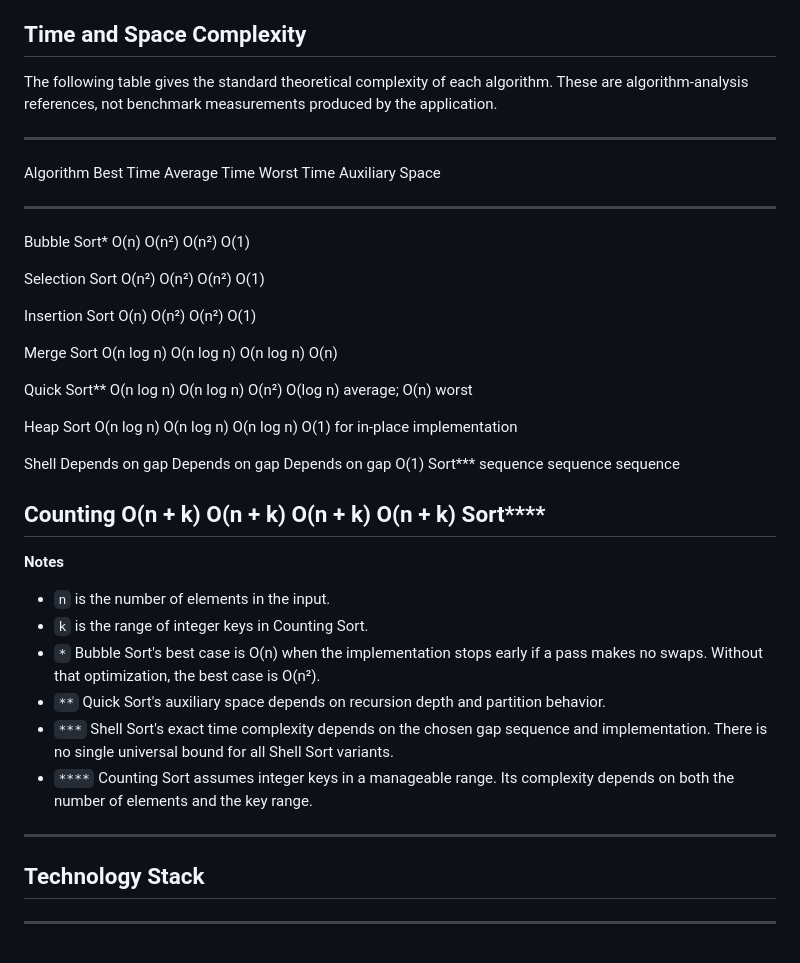
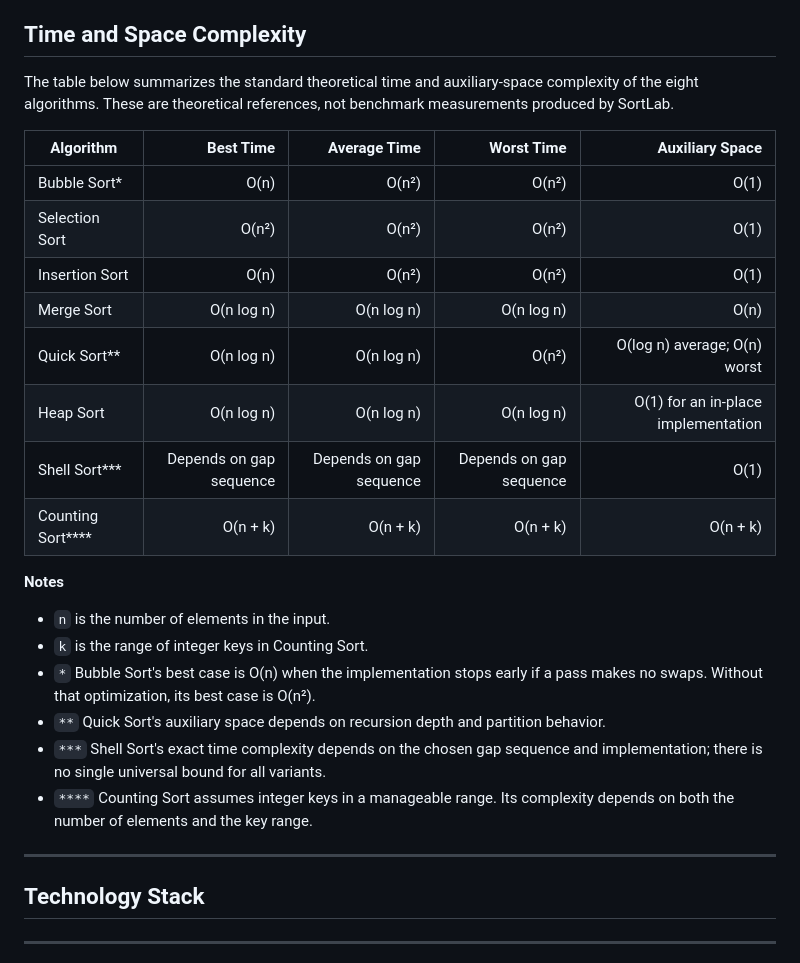
Before and after one commit to Saig42004/SortLab-An-Interactive-Visualization-of-Sorting-Algorithms, a Markdown page: README.md, the part around the change. GitHub-like rendering.

Commit message:
Fix complexity table formatting

```diff
--- a/README.md
+++ b/README.md
@@ -143,52 +143,29 @@ SortLab includes these eight sorting algorithms:
 
 ## Time and Space Complexity
 
-The following table gives the standard theoretical complexity of each
-algorithm. These are algorithm-analysis references, not benchmark
-measurements produced by the application.
+The table below summarizes the standard theoretical time and auxiliary-space complexity of the eight algorithms. These are theoretical references, not benchmark measurements produced by SortLab.
 
-  ----------------------------------------------------------------------------
-  Algorithm           Best Time   Average Time     Worst Time  Auxiliary Space
-  -------------- -------------- -------------- -------------- ----------------
-  Bubble Sort\*            O(n)          O(n²)          O(n²)             O(1)
-
-  Selection Sort          O(n²)          O(n²)          O(n²)             O(1)
-
-  Insertion Sort           O(n)          O(n²)          O(n²)             O(1)
-
-  Merge Sort         O(n log n)     O(n log n)     O(n log n)             O(n)
-
-  Quick Sort\*\*     O(n log n)     O(n log n)          O(n²)         O(log n)
-                                                                 average; O(n)
-                                                                         worst
-
-  Heap Sort          O(n log n)     O(n log n)     O(n log n)         O(1) for
-                                                                      in-place
-                                                                implementation
-
-  Shell          Depends on gap Depends on gap Depends on gap             O(1)
-  Sort\*\*\*           sequence       sequence       sequence
-
-  Counting             O(n + k)       O(n + k)       O(n + k)         O(n + k)
-  Sort\*\*\*\*
-  ----------------------------------------------------------------------------
+| Algorithm | Best Time | Average Time | Worst Time | Auxiliary Space |
+|---|---:|---:|---:|---:|
+| Bubble Sort* | O(n) | O(n²) | O(n²) | O(1) |
+| Selection Sort | O(n²) | O(n²) | O(n²) | O(1) |
+| Insertion Sort | O(n) | O(n²) | O(n²) | O(1) |
+| Merge Sort | O(n log n) | O(n log n) | O(n log n) | O(n) |
+| Quick Sort** | O(n log n) | O(n log n) | O(n²) | O(log n) average; O(n) worst |
+| Heap Sort | O(n log n) | O(n log n) | O(n log n) | O(1) for an in-place implementation |
+| Shell Sort*** | Depends on gap sequence | Depends on gap sequence | Depends on gap sequence | O(1) |
+| Counting Sort**** | O(n + k) | O(n + k) | O(n + k) | O(n + k) |
 
 **Notes**
 
--   `n` is the number of elements in the input.
--   `k` is the range of integer keys in Counting Sort.
--   `*` Bubble Sort's best case is O(n) when the implementation stops
-    early if a pass makes no swaps. Without that optimization, the best
-    case is O(n²).
--   `**` Quick Sort's auxiliary space depends on recursion depth and
-    partition behavior.
--   `***` Shell Sort's exact time complexity depends on the chosen gap
-    sequence and implementation. There is no single universal bound for
-    all Shell Sort variants.
--   `****` Counting Sort assumes integer keys in a manageable range. Its
-    complexity depends on both the number of elements and the key range.
+- `n` is the number of elements in the input.
+- `k` is the range of integer keys in Counting Sort.
+- `*` Bubble Sort's best case is O(n) when the implementation stops early if a pass makes no swaps. Without that optimization, its best case is O(n²).
+- `**` Quick Sort's auxiliary space depends on recursion depth and partition behavior.
+- `***` Shell Sort's exact time complexity depends on the chosen gap sequence and implementation; there is no single universal bound for all variants.
+- `****` Counting Sort assumes integer keys in a manageable range. Its complexity depends on both the number of elements and the key range.
 
-------------------------------------------------------------------------
+---
 
 ## Technology Stack
 
```
